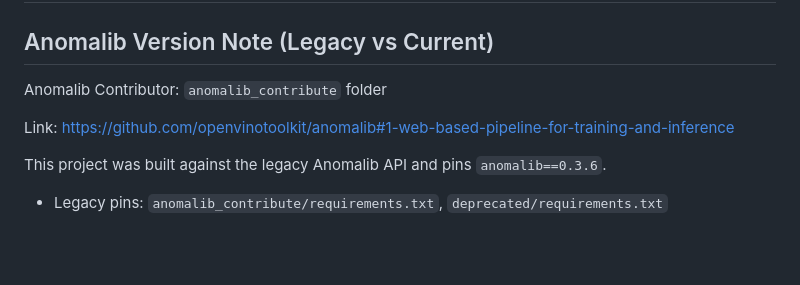
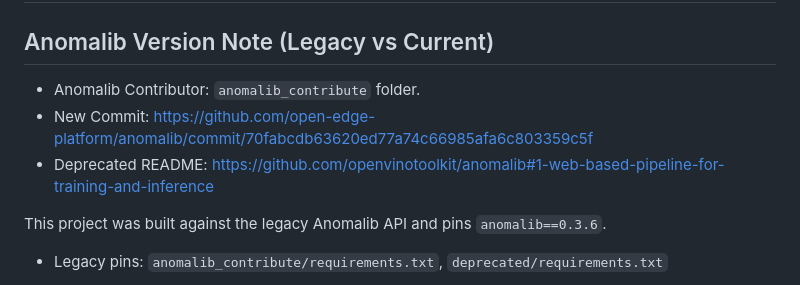
Before and after one commit to vnk8071/anomaly-detection-in-industry-manufacturing, a Markdown page: README.md, the part around the change. GitHub-like rendering; blank space fills up the shorter version.

Commit message:
chore: Add old commit

```diff
--- a/README.md
+++ b/README.md
@@ -2,9 +2,9 @@
 
 ## Anomalib Version Note (Legacy vs Current)
 
-Anomalib Contributor: `anomalib_contribute` folder
-
-Link: https://github.com/openvinotoolkit/anomalib#1-web-based-pipeline-for-training-and-inference
+- Anomalib Contributor: `anomalib_contribute` folder.
+- New Commit: https://github.com/open-edge-platform/anomalib/commit/70fabcdb63620ed77a74c66985afa6c803359c5f
+- Deprecated README: https://github.com/openvinotoolkit/anomalib#1-web-based-pipeline-for-training-and-inference
 
 This project was built against the legacy Anomalib API and pins `anomalib==0.3.6`.
 
```
